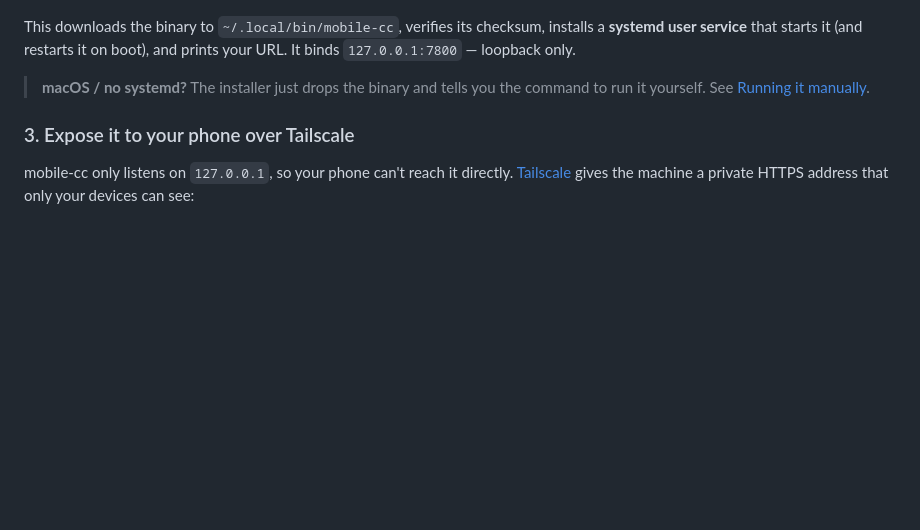
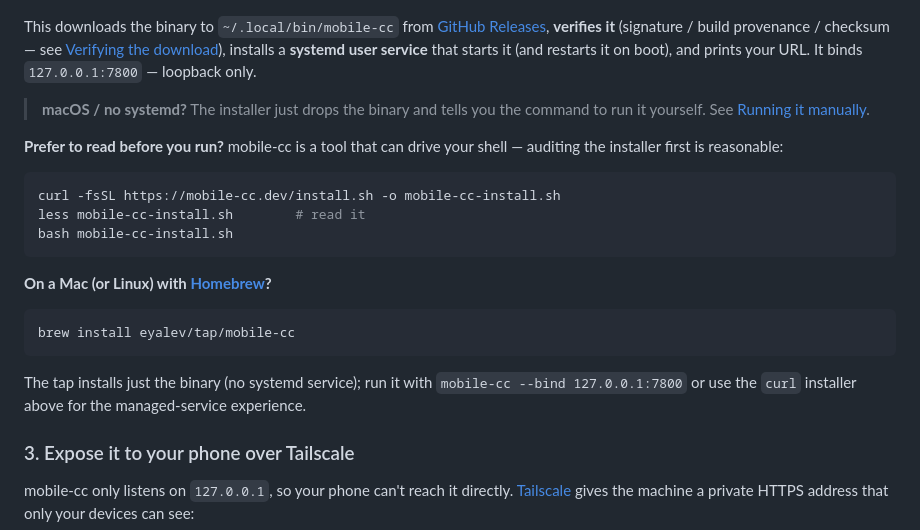
Before and after one commit to eyalev/mobile-cc, a Markdown page: README.md, the part around one of its changes. GitHub-like rendering; blank space fills up the shorter version.

````diff
--- a/README.md
+++ b/README.md
@@ -86,12 +87,34 @@ curl -fsSL https://mobile-cc.dev/install.sh | bash
   <img src="docs/media/install.gif" alt="Installing mobile-cc with one command" width="600">
 </p>
 
-This downloads the binary to `~/.local/bin/mobile-cc`, verifies its
-checksum, installs a **systemd user service** that starts it (and restarts
-it on boot), and prints your URL. It binds `127.0.0.1:7800` — loopback only.
+This downloads the binary to `~/.local/bin/mobile-cc` from
+[GitHub Releases](https://github.com/eyalev/mobile-cc/releases/latest),
+**verifies it** (signature / build provenance / checksum — see
+[Verifying the download](#verifying-the-download)), installs a **systemd user
+service** that starts it (and restarts it on boot), and prints your URL. It
+binds `127.0.0.1:7800` — loopback only.
 
 > **macOS / no systemd?** The installer just drops the binary and tells you
 > the command to run it yourself. See [Running it manually](#running-it-manually).
+
+**Prefer to read before you run?** mobile-cc is a tool that can drive your
+shell — auditing the installer first is reasonable:
+
+```bash
+curl -fsSL https://mobile-cc.dev/install.sh -o mobile-cc-install.sh
+less mobile-cc-install.sh        # read it
+bash mobile-cc-install.sh
+```
+
+**On a Mac (or Linux) with [Homebrew](https://brew.sh/)?**
+
+```bash
+brew install eyalev/tap/mobile-cc
+```
+
+The tap installs just the binary (no systemd service); run it with
+`mobile-cc --bind 127.0.0.1:7800` or use the `curl` installer above for the
+managed-service experience.
 
 ### 3. Expose it to your phone over Tailscale
 
````
Also changed, not shown: other parts of README.md (+36 -5 lines), docs/media/desktop.png, 1 other file.
